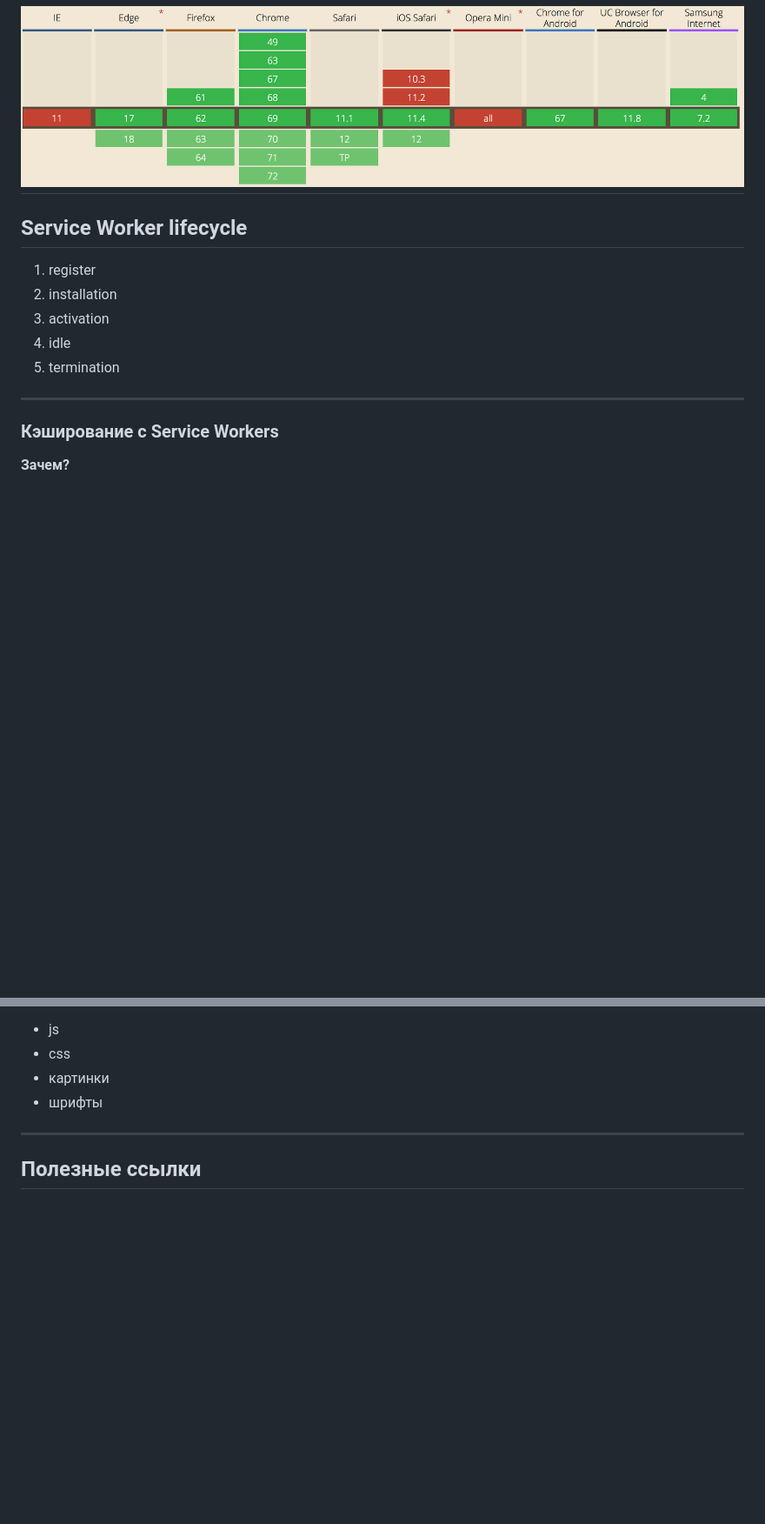
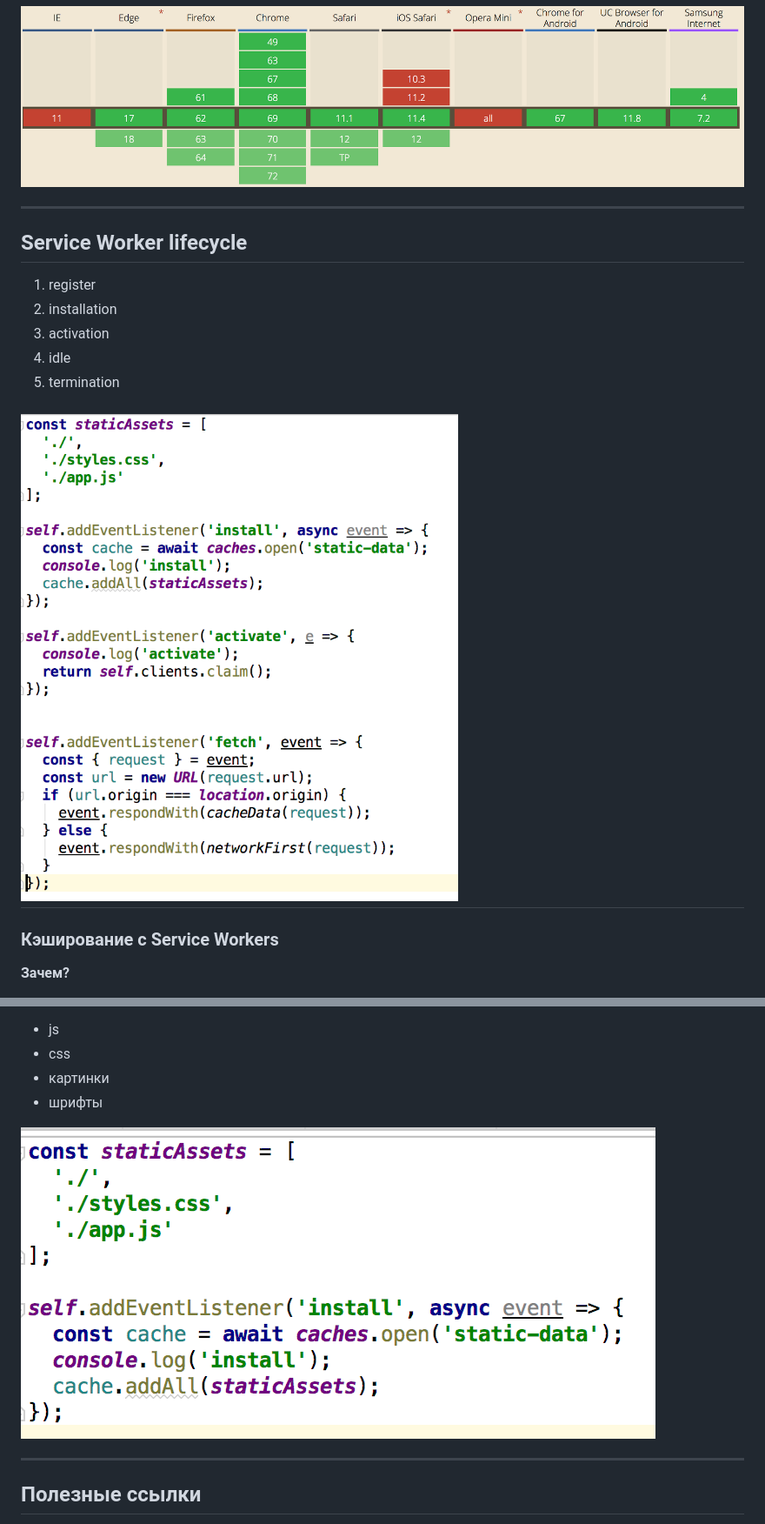
Before and after one commit to kdmatrosov/fast-start-with-pwa-servise-workers, a Markdown page: README.md, 2 parts joined by grey strips. Shown: that part at 87% size. GitHub-like rendering; pictures changed too: readme-images/cache_static.png (added), readme-images/serviceworker.png (added); blank space fills up the shorter version.

```diff
--- a/README.md
+++ b/README.md
@@ -99,6 +99,7 @@ https://app-manifest.firebaseapp.com/
 **Browser support**
 
 ![Service Workers Browser support](readme-images/serviceworkersbrowsersupport.png)
+
 ---
 
 ## Service Worker lifecycle
@@ -108,6 +109,8 @@ https://app-manifest.firebaseapp.com/
 1. activation
 1. idle
 1. termination
+
+![Service Worker](readme-images/serviceworker.png)
 ---
 ### Кэширование с Service Workers
 **Зачем?**
@@ -124,6 +127,9 @@ Cache API - механизм для хранения пары запрос/от
 * css
 * картинки
 * шрифты
+
+![Cache](readme-images/cache_static.png)
+
 ---
 ## Полезные ссылки
 
```
Also changed, not shown: 1 other file.
